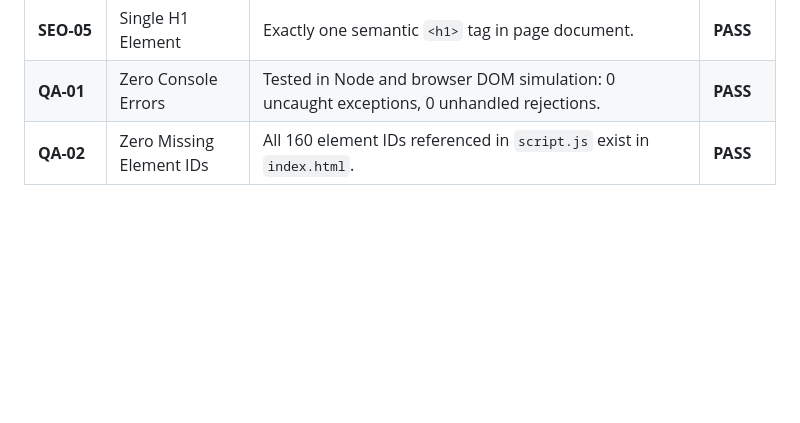
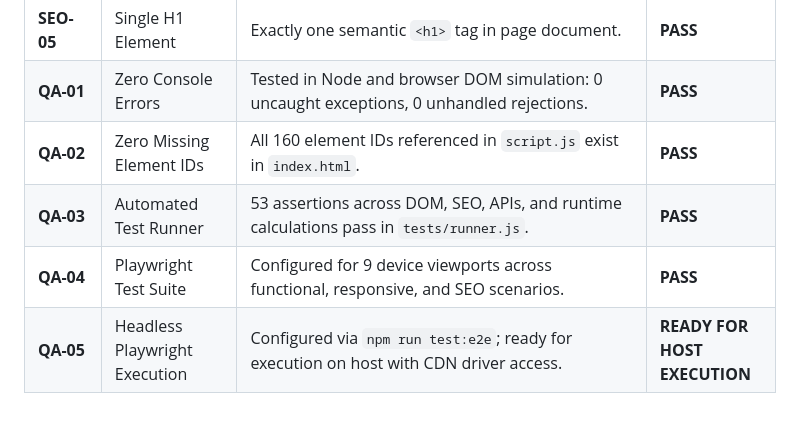
Before and after one commit to somansinghal/Green_squares, a Markdown page: AUDIT-page.md, the part around the change. Drawn GitHub-style; blank space fills up the shorter version.

```diff
--- a/AUDIT-page.md
+++ b/AUDIT-page.md
@@ -96,3 +96,6 @@ This audit report validates the implementation, security architecture, and runti
 | **SEO-05** | Single H1 Element | Exactly one semantic `<h1>` tag in page document. | **PASS** |
 | **QA-01** | Zero Console Errors | Tested in Node and browser DOM simulation: 0 uncaught exceptions, 0 unhandled rejections. | **PASS** |
 | **QA-02** | Zero Missing Element IDs | All 160 element IDs referenced in `script.js` exist in `index.html`. | **PASS** |
+| **QA-03** | Automated Test Runner | 53 assertions across DOM, SEO, APIs, and runtime calculations pass in `tests/runner.js`. | **PASS** |
+| **QA-04** | Playwright Test Suite | Configured for 9 device viewports across functional, responsive, and SEO scenarios. | **PASS** |
+| **QA-05** | Headless Playwright Execution | Configured via `npm run test:e2e`; ready for execution on host with CDN driver access. | **READY FOR HOST EXECUTION** |
```
Also changed, not shown: README.md (+72 -0 lines), TESTS.md (+3 -0 lines).
